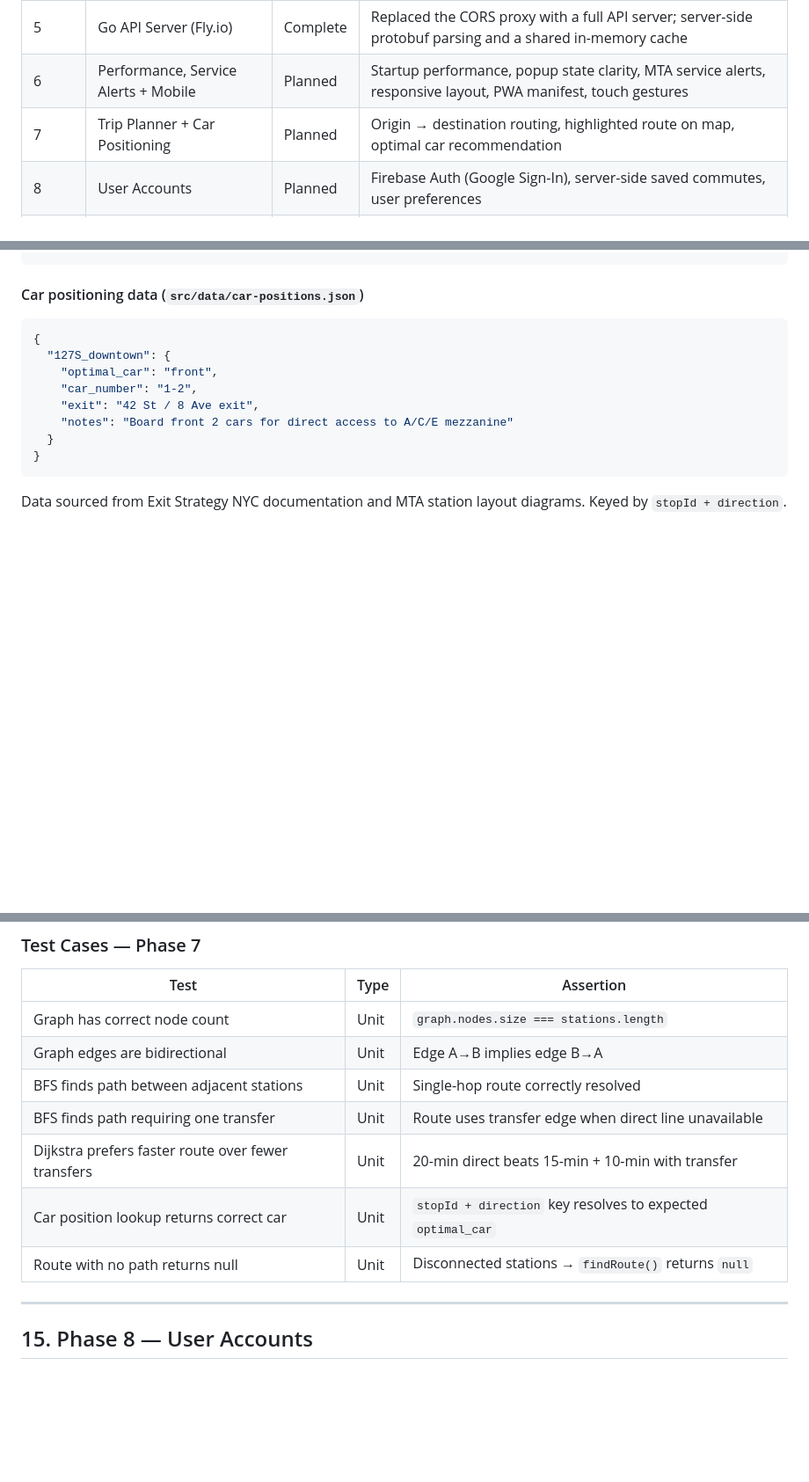
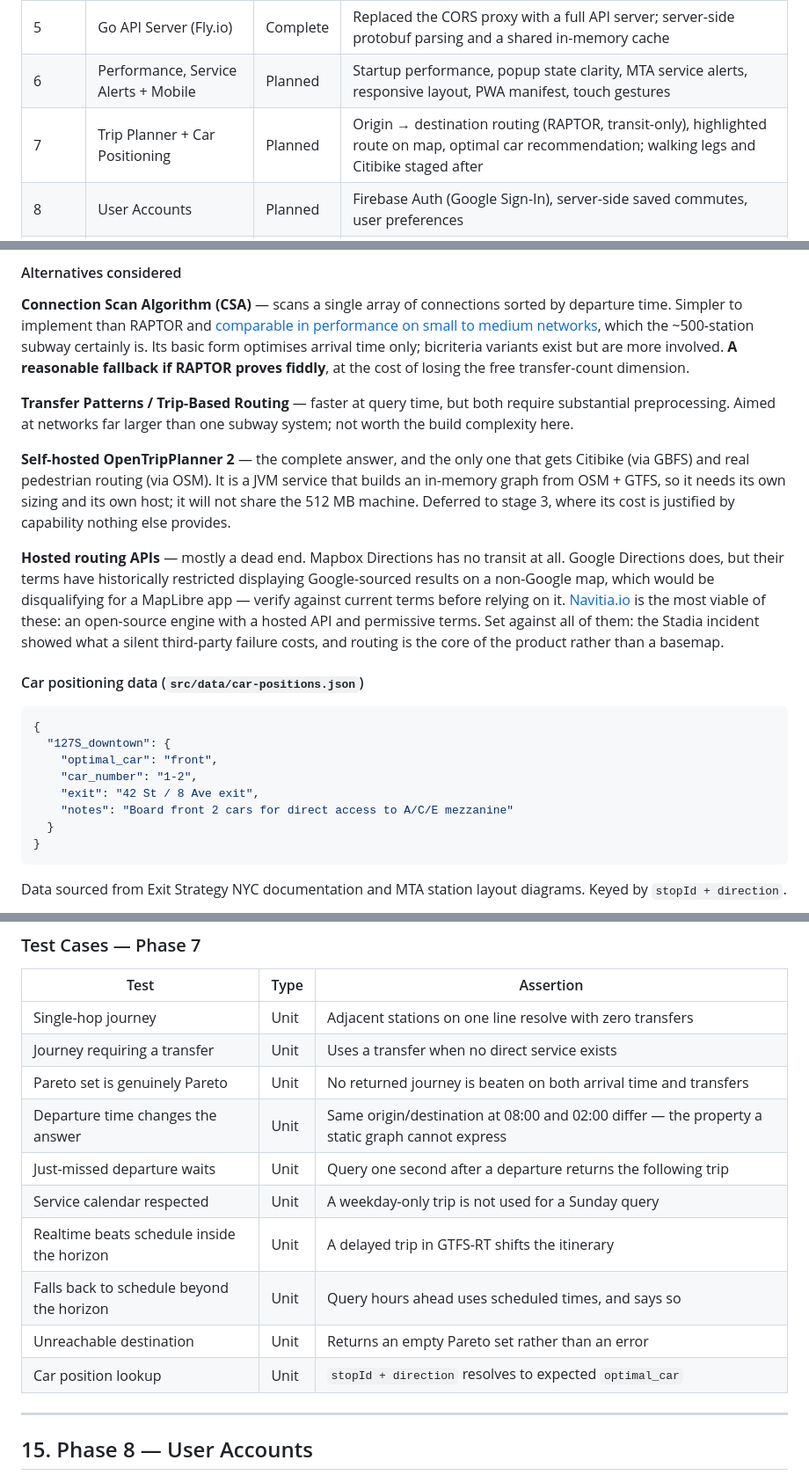
Before and after one commit to alsung/nyc-subway-3d, a Markdown page: README.md, 3 parts joined by grey strips. Shown at 88% size. GitHub-like rendering; blank space fills up the shorter version.

````diff
--- a/README.md
+++ b/README.md
@@ -176,7 +176,7 @@ CI/CD:          GitHub Actions (test → build → deploy frontend + backend)
 | 4 | Real Trains + Station LOD | Complete | Station complexes, major/minor LOD circles, two-column arrival popup, real train sync |
 | 5 | Go API Server (Fly.io) | Complete | Replaced the CORS proxy with a full API server; server-side protobuf parsing and a shared in-memory cache |
 | 6 | Performance, Service Alerts + Mobile | Planned | Startup performance, popup state clarity, MTA service alerts, responsive layout, PWA manifest, touch gestures |
-| 7 | Trip Planner + Car Positioning | Planned | Origin → destination routing, highlighted route on map, optimal car recommendation |
+| 7 | Trip Planner + Car Positioning | Planned | Origin → destination routing (RAPTOR, transit-only), highlighted route on map, optimal car recommendation; walking legs and Citibike staged after |
 | 8 | User Accounts | Planned | Firebase Auth (Google Sign-In), server-side saved commutes, user preferences |
 | 9 | Push Notifications | Planned | FCM via service worker; departure reminders, delay alerts for saved commutes |
 | 10 | AI Agent Layer | Planned | Claude API tool-use agent; natural language trip queries, proactive commute intelligence |
@@ -978,3 +1020,30 @@ function findRoute(graph, originId, destId) {
+#### Alternatives considered
+
+**Connection Scan Algorithm (CSA)** — scans a single array of connections sorted
+by departure time. Simpler to implement than RAPTOR and
+[comparable in performance on small to medium networks](https://naviqore.github.io/documentation/raptor.html),
+which the ~500-station subway certainly is. Its basic form optimises arrival time
+only; bicriteria variants exist but are more involved. **A reasonable fallback if
+RAPTOR proves fiddly**, at the cost of losing the free transfer-count dimension.
+
+**Transfer Patterns / Trip-Based Routing** — faster at query time, but both
+require substantial preprocessing. Aimed at networks far larger than one subway
+system; not worth the build complexity here.
+
+**Self-hosted OpenTripPlanner 2** — the complete answer, and the only one that
+gets Citibike (via GBFS) and real pedestrian routing (via OSM). It is a JVM
+service that builds an in-memory graph from OSM + GTFS, so it needs its own
+sizing and its own host; it will not share the 512 MB machine. Deferred to
+stage 3, where its cost is justified by capability nothing else provides.
+
+**Hosted routing APIs** — mostly a dead end. Mapbox Directions has no transit at
+all. Google Directions does, but their terms have historically restricted
+displaying Google-sourced results on a non-Google map, which would be
+disqualifying for a MapLibre app — verify against current terms before relying on
+it. [Navitia.io](https://www.navitia.io/) is the most viable of these: an
+open-source engine with a hosted API and permissive terms. Set against all of
+them: the Stadia incident showed what a silent third-party failure costs, and
+routing is the core of the product rather than a basemap.
 
 #### Car positioning data (`src/data/car-positions.json`)
 ```json
@@ -1001,13 +1070,16 @@ When a route is selected:
 
 | Test | Type | Assertion |
 |---|---|---|
-| Graph has correct node count | Unit | `graph.nodes.size === stations.length` |
-| Graph edges are bidirectional | Unit | Edge A→B implies edge B→A |
-| BFS finds path between adjacent stations | Unit | Single-hop route correctly resolved |
-| BFS finds path requiring one transfer | Unit | Route uses transfer edge when direct line unavailable |
-| Dijkstra prefers faster route over fewer transfers | Unit | 20-min direct beats 15-min + 10-min with transfer |
-| Car position lookup returns correct car | Unit | `stopId + direction` key resolves to expected `optimal_car` |
-| Route with no path returns null | Unit | Disconnected stations → `findRoute()` returns `null` |
+| Single-hop journey | Unit | Adjacent stations on one line resolve with zero transfers |
+| Journey requiring a transfer | Unit | Uses a transfer when no direct service exists |
+| Pareto set is genuinely Pareto | Unit | No returned journey is beaten on both arrival time and transfers |
+| Departure time changes the answer | Unit | Same origin/destination at 08:00 and 02:00 differ — the property a static graph cannot express |
+| Just-missed departure waits | Unit | Query one second after a departure returns the following trip |
+| Service calendar respected | Unit | A weekday-only trip is not used for a Sunday query |
+| Realtime beats schedule inside the horizon | Unit | A delayed trip in GTFS-RT shifts the itinerary |
+| Falls back to schedule beyond the horizon | Unit | Query hours ahead uses scheduled times, and says so |
+| Unreachable destination | Unit | Returns an empty Pareto set rather than an error |
+| Car position lookup | Unit | `stopId + direction` resolves to expected `optimal_car` |
 
 ---
 
````
Also changed, not shown: other parts of README.md (+68 -26 lines).
